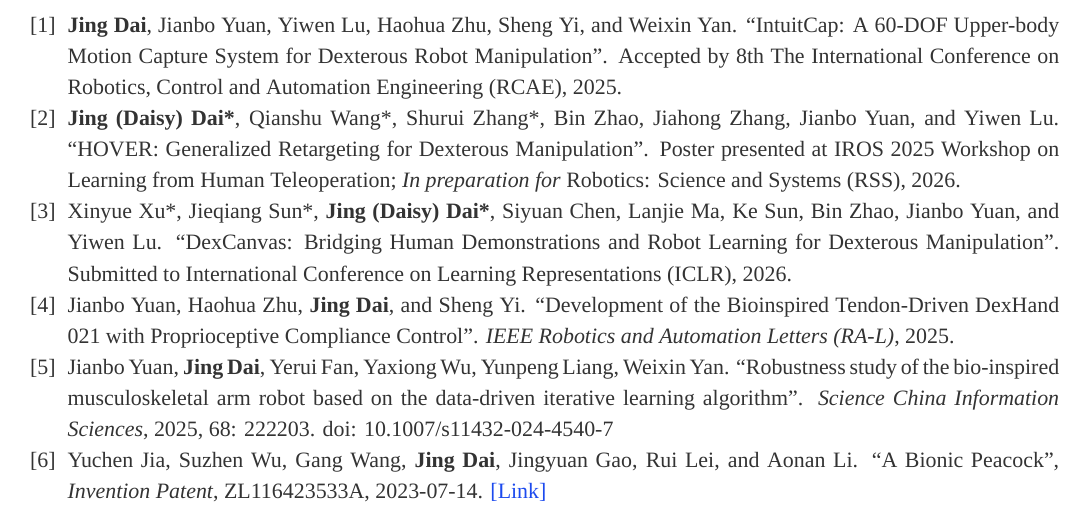
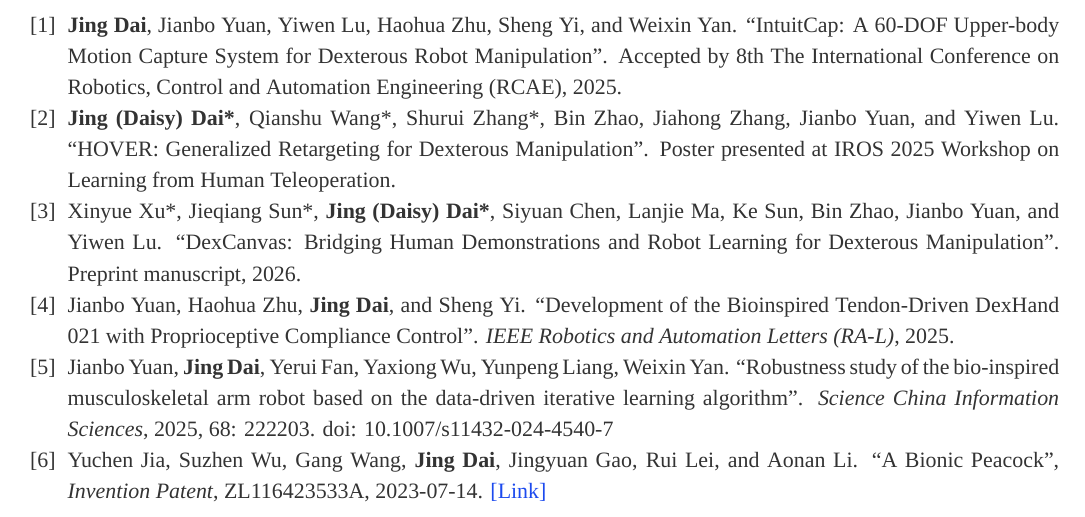
Before and after one commit to daisydai008/daisydai008.github.io, a LaTeX CV (CV/cv.tex, which reads CV/cv/Publications.tex): part of page 1 of 2, cut so that both start at the same text. Compiled offline with XeLaTeX; a missing font is replaced by an installed copy or a similar font.

Commit message:
update all the publication status

```diff
--- a/CV/cv/Publications.tex
+++ b/CV/cv/Publications.tex
@@ -11,8 +11,8 @@
     {
         \begin{cvitemize2}
             \item \textbf{Jing Dai}, Jianbo Yuan, Yiwen Lu, Haohua Zhu, Sheng Yi, and Weixin Yan. ``IntuitCap: A 60-DOF Upper-body Motion Capture System for Dexterous Robot Manipulation''. Accepted by 8th The International Conference on Robotics, Control and Automation Engineering (RCAE), 2025.
-            \item \textbf{Jing (Daisy) Dai*}, Qianshu Wang*, Shurui Zhang*, Bin Zhao, Jiahong Zhang, Jianbo Yuan, and Yiwen Lu. ``HOVER: Generalized Retargeting for Dexterous Manipulation''. Poster presented at IROS 2025 Workshop on Learning from Human Teleoperation; \textit{In preparation for} Robotics: Science and Systems (RSS), 2026.
-            \item Xinyue Xu*, Jieqiang Sun*, \textbf{Jing (Daisy) Dai*}, Siyuan Chen, Lanjie Ma, Ke Sun, Bin Zhao, Jianbo Yuan, and Yiwen Lu. ``DexCanvas: Bridging Human Demonstrations and Robot Learning for Dexterous Manipulation''. Submitted to International Conference on Learning Representations (ICLR), 2026.
+            \item \textbf{Jing (Daisy) Dai*}, Qianshu Wang*, Shurui Zhang*, Bin Zhao, Jiahong Zhang, Jianbo Yuan, and Yiwen Lu. ``HOVER: Generalized Retargeting for Dexterous Manipulation''. Poster presented at IROS 2025 Workshop on Learning from Human Teleoperation.
+            \item Xinyue Xu*, Jieqiang Sun*, \textbf{Jing (Daisy) Dai*}, Siyuan Chen, Lanjie Ma, Ke Sun, Bin Zhao, Jianbo Yuan, and Yiwen Lu. ``DexCanvas: Bridging Human Demonstrations and Robot Learning for Dexterous Manipulation''. Preprint manuscript, 2026.
             \item Jianbo Yuan, Haohua Zhu, \textbf{Jing Dai}, and Sheng Yi. ``Development of the Bioinspired Tendon-Driven DexHand 021 with Proprioceptive Compliance Control''. \textit{IEEE Robotics and Automation Letters (RA-L)}, 2025.
             \item Jianbo Yuan, \textbf{Jing Dai}, Yerui Fan, Yaxiong Wu, Yunpeng Liang, Weixin Yan. ``Robustness study of the bio-inspired musculoskeletal arm robot based on the data-driven iterative learning algorithm''. \textit{Science China Information Sciences}, 2025, 68: 222203. doi: 10.1007/s11432-024-4540-7
             \item Yuchen Jia, Suzhen Wu, Gang Wang, \textbf{Jing Dai}, Jingyuan Gao, Rui Lei, and Aonan Li. ``A Bionic Peacock'', \textit{Invention Patent}, ZL116423533A, 2023-07-14. \href{https://pss-system.cponline.cnipa.gov.cn/documents/detail?prevPageTit=changgui}{\textcolor{link}{[Link]}}
```
Also changed, not shown: CV/cv-zh/Publications.tex (+2 -2 lines), CV/cv-zh.pdf, CV/cv.pdf.
